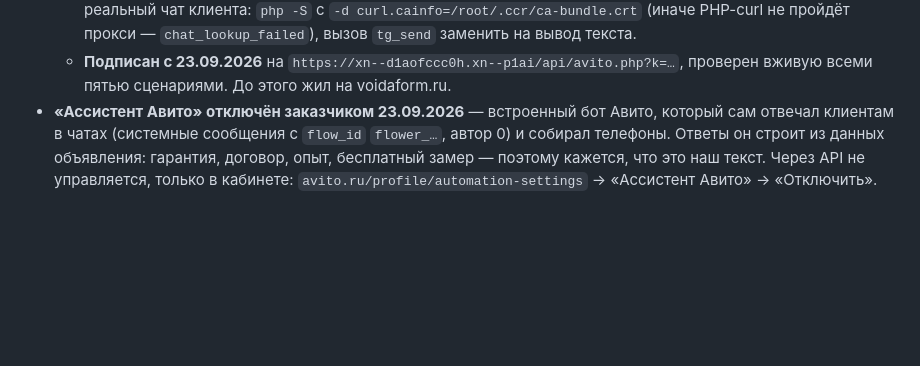
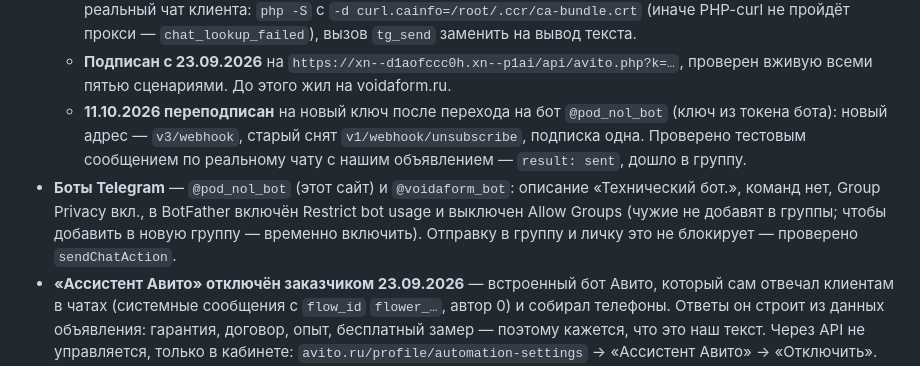
Before and after one commit to adriaaante/demontazhnye_raboty, a Markdown page: CLAUDE.md, the part around the change. Drawn GitHub-style; blank space fills up the shorter version.

Commit message:
Память: вебхук Авито переподписан на новый бот, настройки ботов
Co-Authored-By: Claude Opus 5.5 <noreply@anthropic.com>
Claude-Session: https://claude.ai/code/session_01SqF11M6kBbn1GHakCpMMrF

```diff
--- a/CLAUDE.md
+++ b/CLAUDE.md
@@ -97,6 +97,15 @@
     `tg_send` заменить на вывод текста.
   - **Подписан с 23.09.2026** на `https://xn--d1aofccc0h.xn--p1ai/api/avito.php?k=…`,
     проверен вживую всеми пятью сценариями. До этого жил на voidaform.ru.
+  - **11.10.2026 переподписан** на новый ключ после перехода на бот `@pod_nol_bot`
+    (ключ из токена бота): новый адрес — `v3/webhook`, старый снят
+    `v1/webhook/unsubscribe`, подписка одна. Проверено тестовым сообщением по
+    реальному чату с нашим объявлением — `result: sent`, дошло в группу.
+- **Боты Telegram** — `@pod_nol_bot` (этот сайт) и `@voidaform_bot`: описание
+  «Технический бот.», команд нет, Group Privacy вкл., в BotFather включён
+  Restrict bot usage и выключен Allow Groups (чужие не добавят в группы; чтобы
+  добавить в новую группу — временно включить). Отправку в группу и личку это не
+  блокирует — проверено `sendChatAction`.
 - **«Ассистент Авито» отключён заказчиком 23.09.2026** — встроенный бот Авито,
   который сам отвечал клиентам в чатах (системные сообщения с `flow_id`
   `flower_…`, автор 0) и собирал телефоны. Ответы он строит из данных
```
